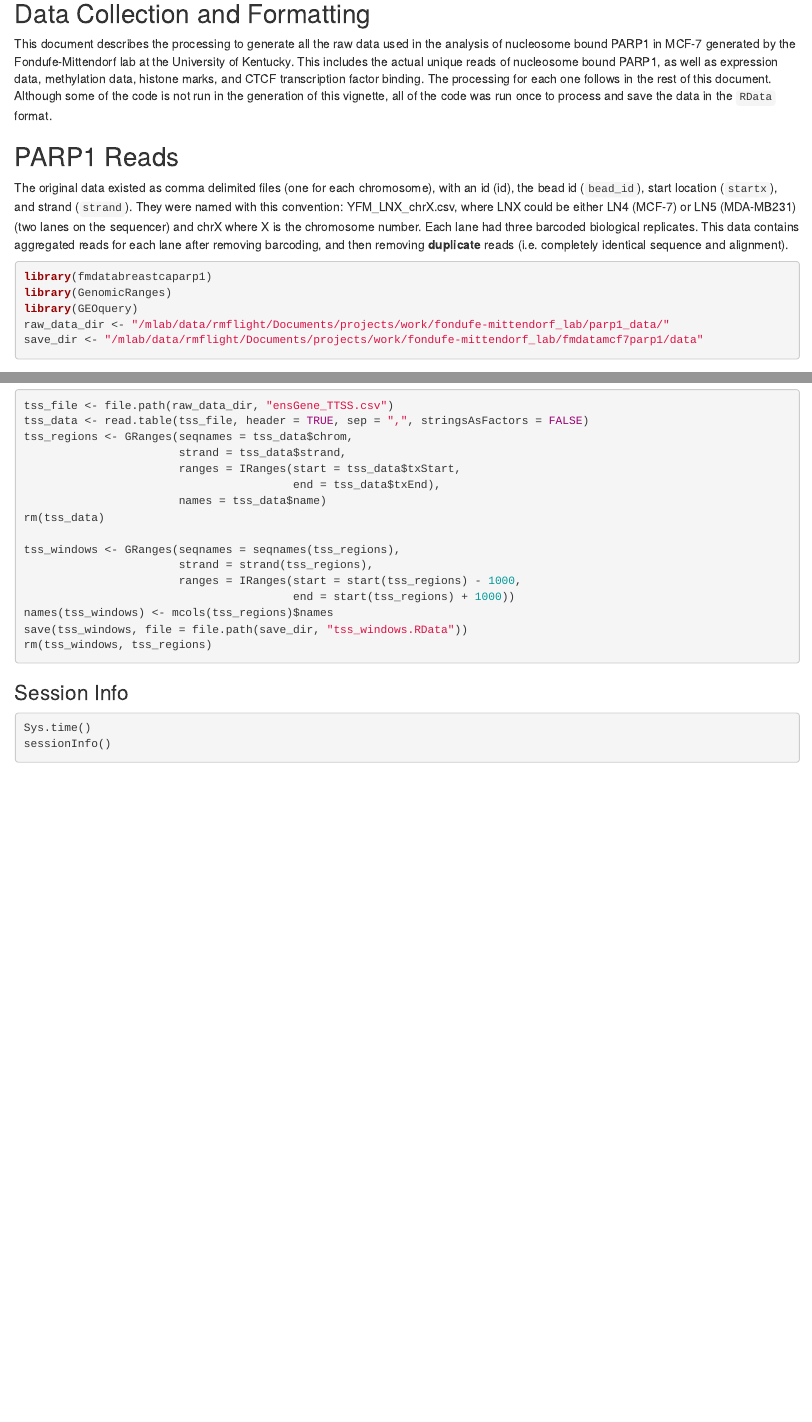
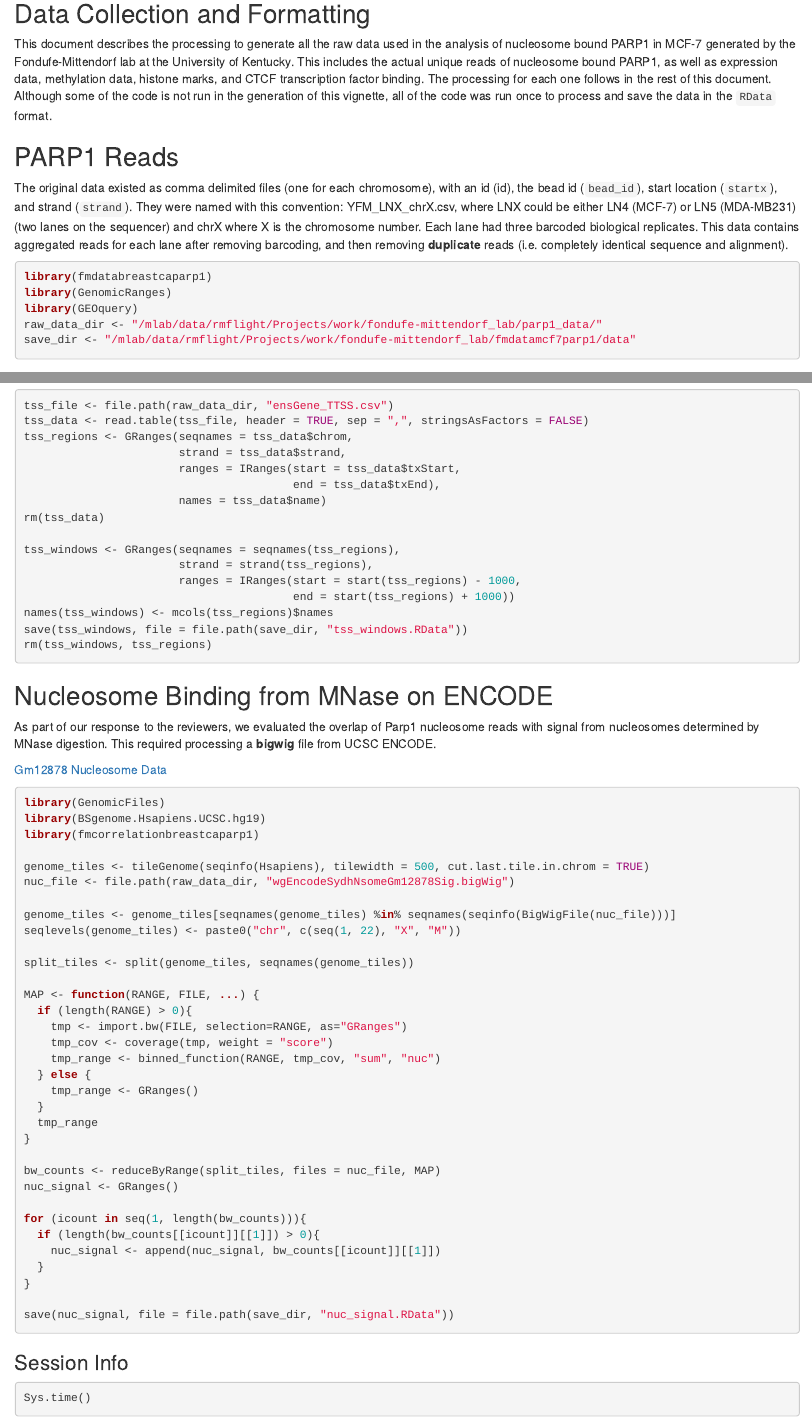
Before and after one commit to rmflight/fmdatabreastcaparp1, an R Markdown document (vignettes/data_munging.Rmd): the page in a window 1100 px wide, from 150 px down, and a second part further down, joined at a grey line. Rendered offline with R 4.5, knitr and Pandoc, with nearby package versions; some code elsewhere in the file could not run offline.

Commit message:
updated data locations, added nucleosome data
Data locations needed to change because directory structures changed in my own data

Nucleosome binding data processing was added because we used it in a reply to reviewers of the manuscript

````diff
--- a/vignettes/data_munging.Rmd
+++ b/vignettes/data_munging.Rmd
@@ -21,8 +21,8 @@ The original data existed as comma delimited files (one for each chromosome), wi
 library(fmdatabreastcaparp1)
 library(GenomicRanges)
 library(GEOquery)
-raw_data_dir <- "/mlab/data/rmflight/Documents/projects/work/fondufe-mittendorf_lab/parp1_data/"
-save_dir <- "/mlab/data/rmflight/Documents/projects/work/fondufe-mittendorf_lab/fmdatamcf7parp1/data"
+raw_data_dir <- "/mlab/data/rmflight/Projects/work/fondufe-mittendorf_lab/parp1_data/"
+save_dir <- "/mlab/data/rmflight/Projects/work/fondufe-mittendorf_lab/fmdatamcf7parp1/data"
 ```
 
 ### Read in LN4 reads and save as a GenomicRanges
@@ -285,6 +285,49 @@ save(tss_windows, file = file.path(save_dir, "tss_windows.RData"))
 rm(tss_windows, tss_regions)
 ```
 
+## Nucleosome Binding from MNase on ENCODE
+
+As part of our response to the reviewers, we evaluated the overlap of Parp1 nucleosome reads with signal from nucleosomes determined by MNase digestion. This required processing a **bigwig** file from UCSC ENCODE.
+
+[Gm12878 Nucleosome Data](ftp://hgdownload.cse.ucsc.edu/goldenPath/hg19/encodeDCC/wgEncodeSydhNsome/wgEncodeSydhNsomeGm12878Sig.bigWig)
+
+```{r, eval = FALSE}
+library(GenomicFiles)
+library(BSgenome.Hsapiens.UCSC.hg19)
+library(fmcorrelationbreastcaparp1)
+
+genome_tiles <- tileGenome(seqinfo(Hsapiens), tilewidth = 500, cut.last.tile.in.chrom = TRUE)
+nuc_file <- file.path(raw_data_dir, "wgEncodeSydhNsomeGm12878Sig.bigWig")
+
+genome_tiles <- genome_tiles[seqnames(genome_tiles) %in% seqnames(seqinfo(BigWigFile(nuc_file)))]
+seqlevels(genome_tiles) <- paste0("chr", c(seq(1, 22), "X", "M"))
+
+split_tiles <- split(genome_tiles, seqnames(genome_tiles))
+
+MAP <- function(RANGE, FILE, ...) {
+  if (length(RANGE) > 0){
+    tmp <- import.bw(FILE, selection=RANGE, as="GRanges")
+    tmp_cov <- coverage(tmp, weight = "score")
+    tmp_range <- binned_function(RANGE, tmp_cov, "sum", "nuc")
+  } else {
+    tmp_range <- GRanges()
+  }
+  tmp_range
+}
+
+bw_counts <- reduceByRange(split_tiles, files = nuc_file, MAP)
+nuc_signal <- GRanges()
+
+for (icount in seq(1, length(bw_counts))){
+  if (length(bw_counts[[icount]][[1]]) > 0){
+    nuc_signal <- append(nuc_signal, bw_counts[[icount]][[1]])
+  }
+}
+
+save(nuc_signal, file = file.path(save_dir, "nuc_signal.RData"))
+```
+
+
 ### Session Info
 
 ```{r}
````
